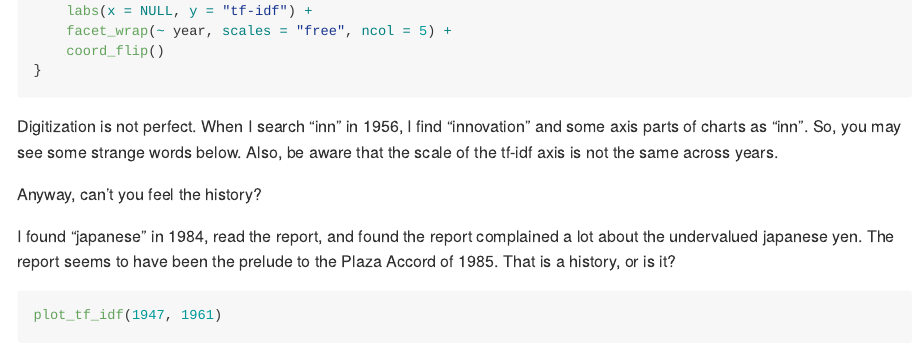
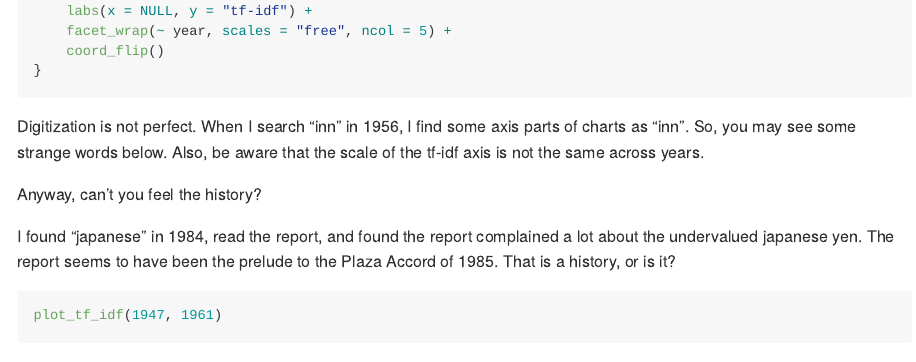
Before and after one commit to mitsuoxv/erp, an R Markdown document (README.Rmd): the page in a window 1100 px wide, from 11030 px down. The pictures show the output file README.md that the author committed with the source, drawn offline in the style of GitHub; long lines of code are wrapped.

Commit message:
"inn" only partially match "innovation"

````diff
--- a/README.Rmd
+++ b/README.Rmd
@@ -315,7 +315,7 @@ plot_tf_idf <- function(year_start, year_end) {
 
 ```
 
-Digitization is not perfect. When I search "inn" in 1956, I find "innovation" and some axis parts of charts as "inn". So, you may see some strange words below. Also, be aware that the scale of the tf-idf axis is not the same across years.
+Digitization is not perfect. When I search "inn" in 1956, I find some axis parts of charts as "inn". So, you may see some strange words below. Also, be aware that the scale of the tf-idf axis is not the same across years.
 
 Anyway, can't you feel the history?
 
````
Also changed, not shown: README.md.
